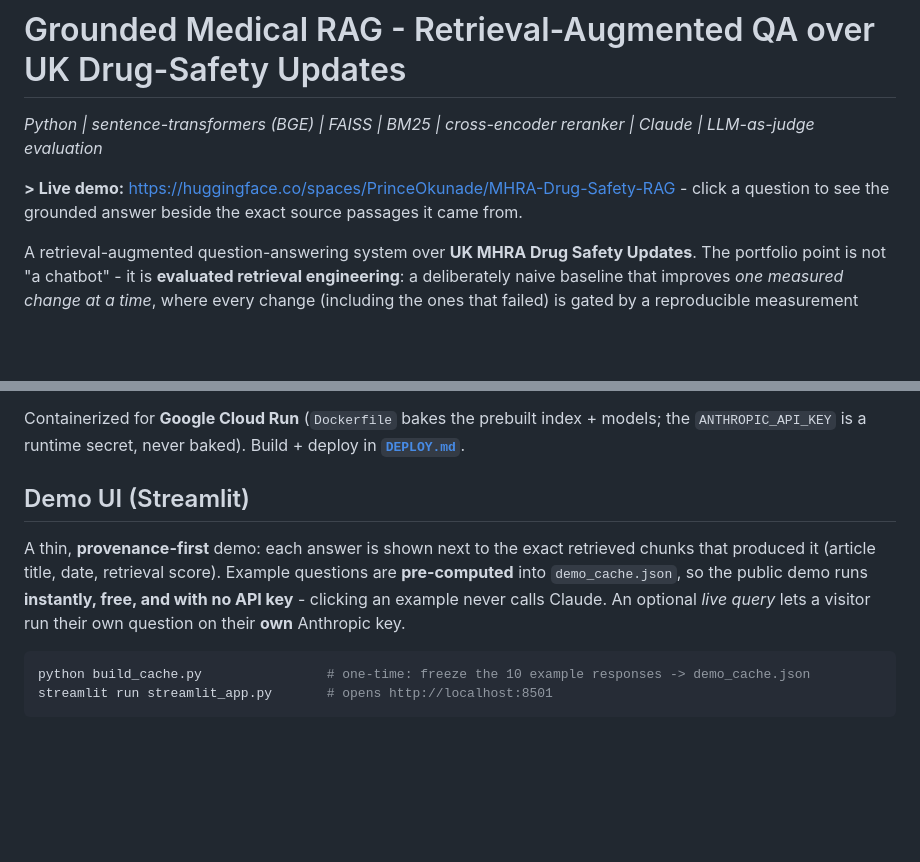
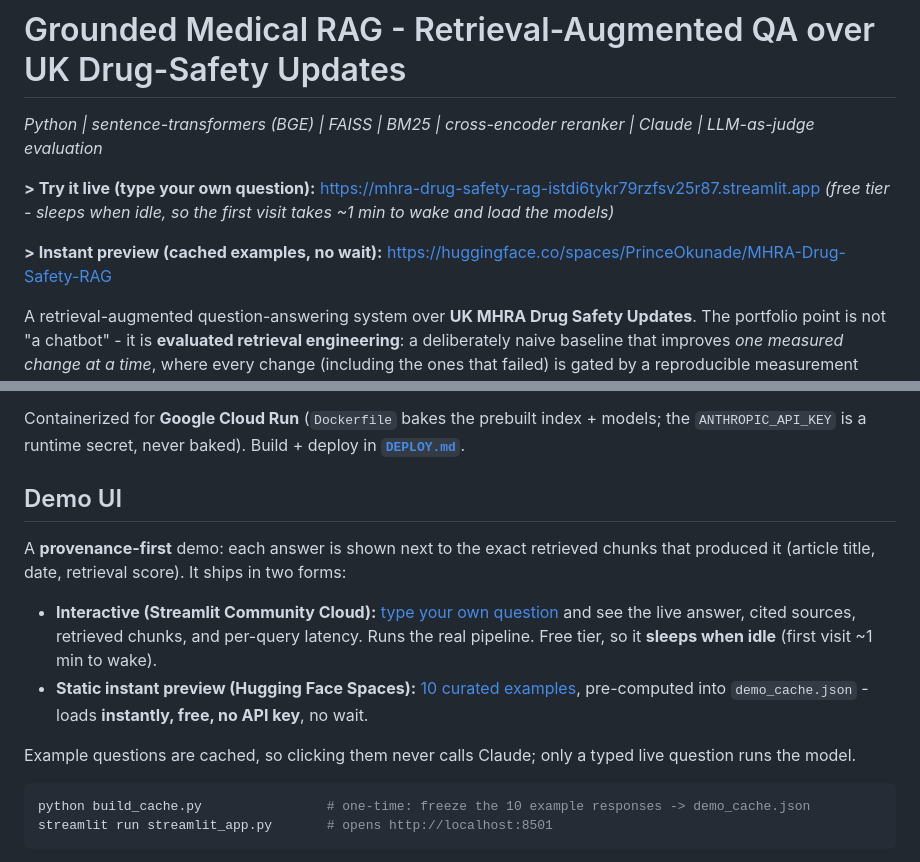
Before and after one commit to PrinceOkunade/mhra-drug-safety-rag, a Markdown page: README.md, 2 parts joined by grey strips. Drawn GitHub-style; blank space fills up the shorter version.

Commit message:
README: feature the interactive Streamlit Cloud demo (type your own question); static HF as instant preview

````diff
--- a/README.md
+++ b/README.md
@@ -2,7 +2,10 @@
 
 *Python | sentence-transformers (BGE) | FAISS | BM25 | cross-encoder reranker | Claude | LLM-as-judge evaluation*
 
-**> Live demo:** https://huggingface.co/spaces/PrinceOkunade/MHRA-Drug-Safety-RAG - click a question to see the grounded answer beside the exact source passages it came from.
+**> Try it live (type your own question):** https://mhra-drug-safety-rag-istdi6tykr79rzfsv25r87.streamlit.app
+*(free tier - sleeps when idle, so the first visit takes ~1 min to wake and load the models)*
+
+**> Instant preview (cached examples, no wait):** https://huggingface.co/spaces/PrinceOkunade/MHRA-Drug-Safety-RAG
 
 A retrieval-augmented question-answering system over **UK MHRA Drug Safety
 Updates**. The portfolio point is not "a chatbot" - it is **evaluated retrieval
@@ -199,13 +202,21 @@ Containerized for **Google Cloud Run** (`Dockerfile` bakes the prebuilt index +
 models; the `ANTHROPIC_API_KEY` is a runtime secret, never baked). Build + deploy
 in **[`DEPLOY.md`](DEPLOY.md)**.
 
-## Demo UI (Streamlit)
+## Demo UI
 
-A thin, **provenance-first** demo: each answer is shown next to the exact retrieved
-chunks that produced it (article title, date, retrieval score). Example questions are
-**pre-computed** into `demo_cache.json`, so the public demo runs **instantly, free, and
-with no API key** - clicking an example never calls Claude. An optional *live query*
-lets a visitor run their own question on their **own** Anthropic key.
+A **provenance-first** demo: each answer is shown next to the exact retrieved chunks that
+produced it (article title, date, retrieval score). It ships in two forms:
+
+- **Interactive (Streamlit Community Cloud):**
+  [type your own question](https://mhra-drug-safety-rag-istdi6tykr79rzfsv25r87.streamlit.app)
+  and see the live answer, cited sources, retrieved chunks, and per-query latency. Runs
+  the real pipeline. Free tier, so it **sleeps when idle** (first visit ~1 min to wake).
+- **Static instant preview (Hugging Face Spaces):**
+  [10 curated examples](https://huggingface.co/spaces/PrinceOkunade/MHRA-Drug-Safety-RAG),
+  pre-computed into `demo_cache.json` - loads **instantly, free, no API key**, no wait.
+
+Example questions are cached, so clicking them never calls Claude; only a typed live
+question runs the model.
 
 ```powershell
 python build_cache.py                # one-time: freeze the 10 example responses -> demo_cache.json
````
